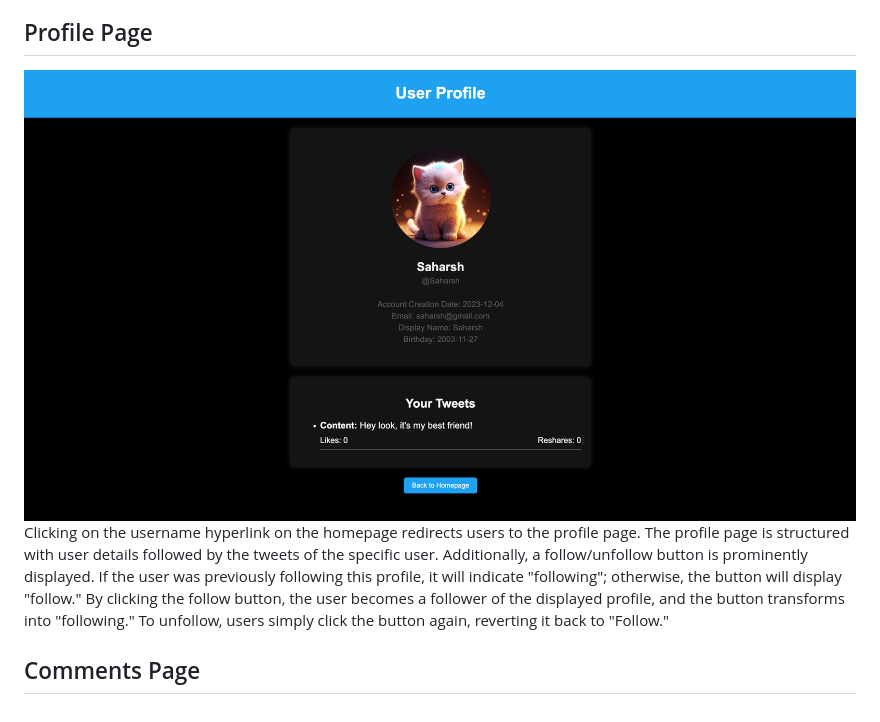
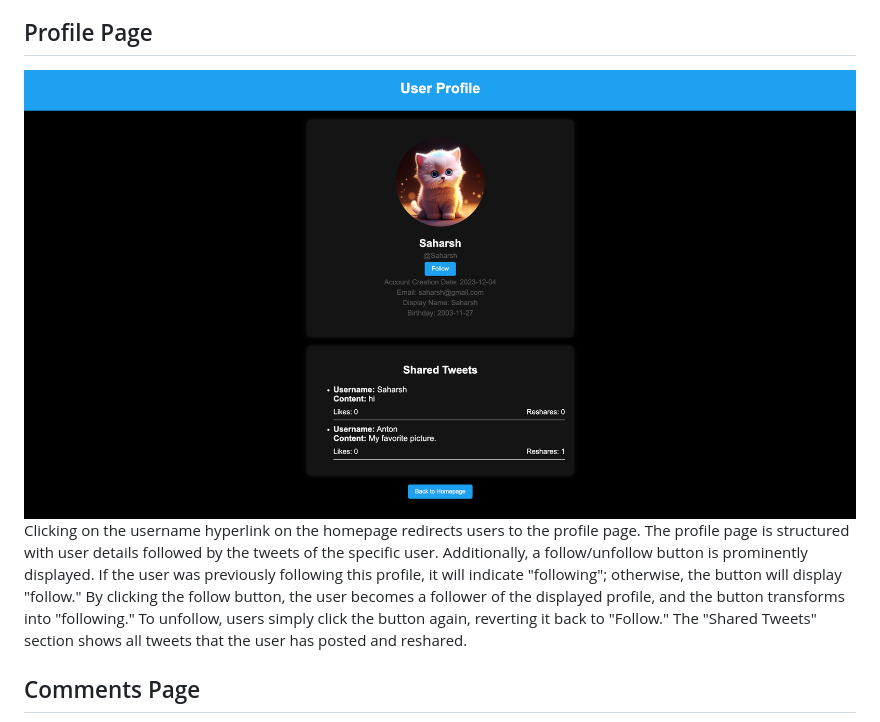
Before and after one commit to saharshgoenka/CSE412-SocialMediaSite, a Markdown page: README.md, the part around the change. Drawn GitHub-style; pictures changed too: screenshots/Profile-Page.png.

Commit message:
Update screenshot and READ.ME

```diff
--- a/README.md
+++ b/README.md
@@ -45,7 +45,7 @@ The homepage features a series of introductory messages, followed by a "Create T
 
 ## Profile Page
 ![Profile Page Screenshot](screenshots/Profile-Page.png)
-Clicking on the username hyperlink on the homepage redirects users to the profile page. The profile page is structured with user details followed by the tweets of the specific user. Additionally, a follow/unfollow button is prominently displayed. If the user was previously following this profile, it will indicate "following"; otherwise, the button will display "follow." By clicking the follow button, the user becomes a follower of the displayed profile, and the button transforms into "following." To unfollow, users simply click the button again, reverting it back to "Follow."
+Clicking on the username hyperlink on the homepage redirects users to the profile page. The profile page is structured with user details followed by the tweets of the specific user. Additionally, a follow/unfollow button is prominently displayed. If the user was previously following this profile, it will indicate "following"; otherwise, the button will display "follow." By clicking the follow button, the user becomes a follower of the displayed profile, and the button transforms into "following." To unfollow, users simply click the button again, reverting it back to "Follow." The "Shared Tweets" section shows all tweets that the user has posted and reshared.
 
 ## Comments Page
 ![Comments Page Screenshot](screenshots/Comments-Page.png)
```
